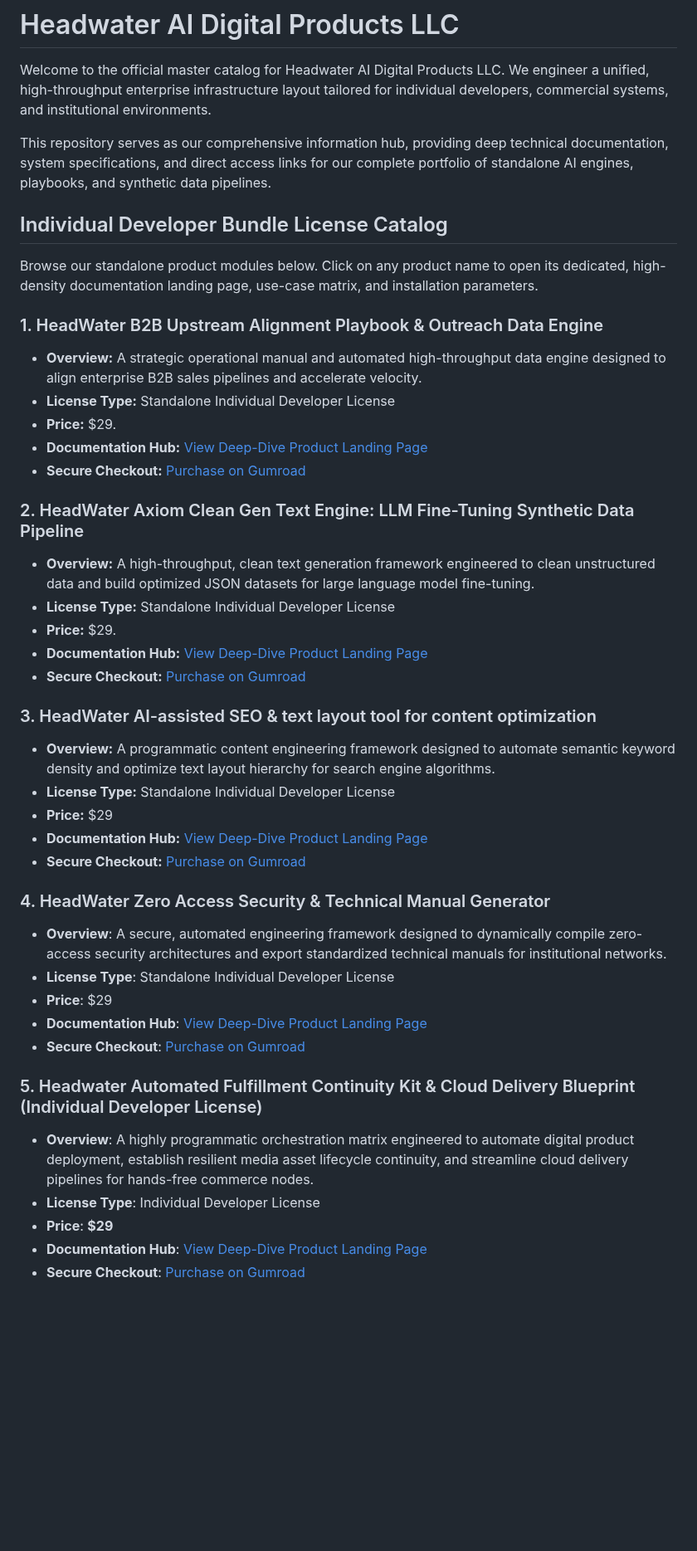
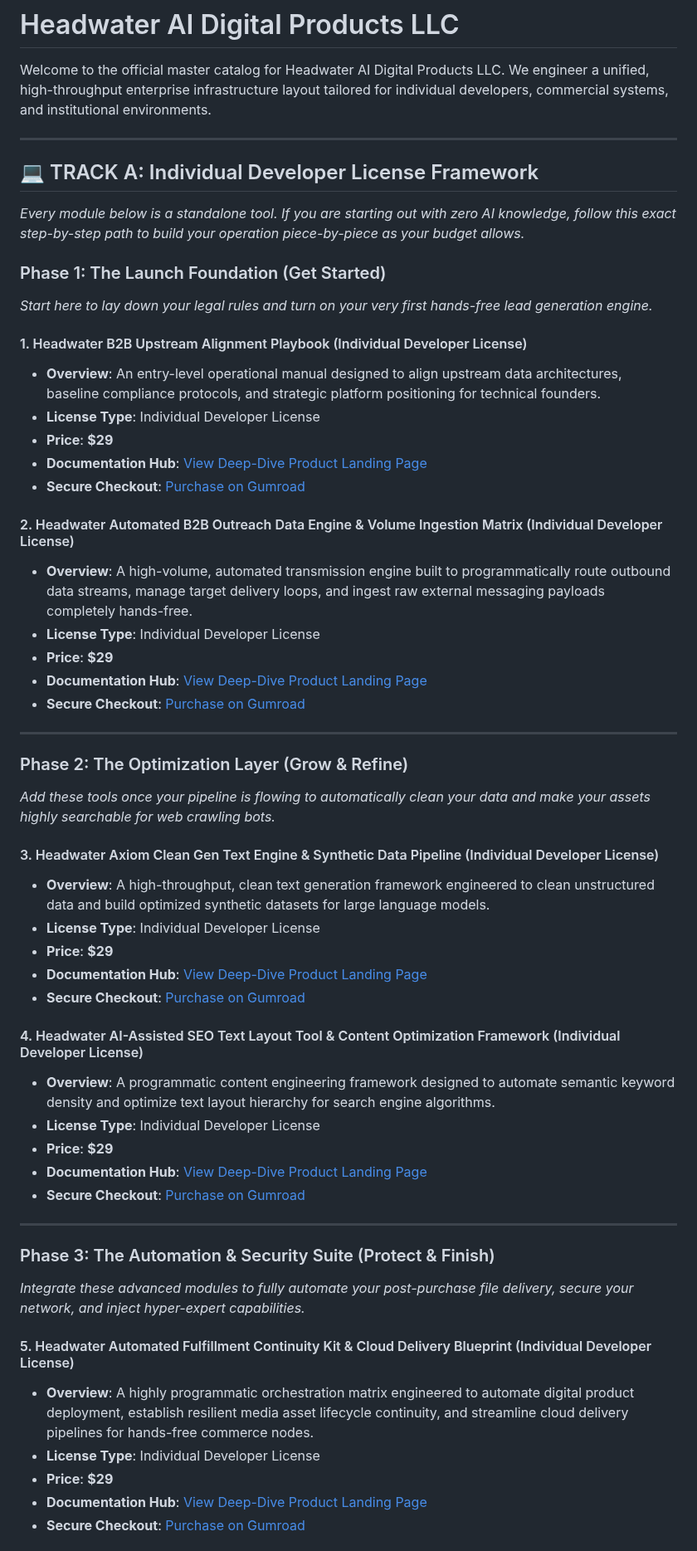
Before and after one commit to PunkiePal/HeadWater-AI-Digital-Products, a Markdown page: README.md, the part around one of its changes. Shown at 83% size. GitHub-like rendering; blank space fills up the shorter version.

```diff
--- a/README.md
+++ b/README.md
@@ -2,41 +2,53 @@
 
 Welcome to the official master catalog for Headwater AI Digital Products LLC. We engineer a unified, high-throughput enterprise infrastructure layout tailored for individual developers, commercial systems, and institutional environments.
 
-This repository serves as our comprehensive information hub, providing deep technical documentation, system specifications, and direct access links for our complete portfolio of standalone AI engines, playbooks, and synthetic data pipelines.
+---
 
-## Individual Developer Bundle License Catalog
+## 💻 TRACK A: Individual Developer License Framework
+*Every module below is a standalone tool. If you are starting out with zero AI knowledge, follow this exact step-by-step path to build your operation piece-by-piece as your budget allows.*
 
-Browse our standalone product modules below. Click on any product name to open its dedicated, high-density documentation landing page, use-case matrix, and installation parameters.
+### Phase 1: The Launch Foundation (Get Started)
+*Start here to lay down your legal rules and turn on your very first hands-free lead generation engine.*
 
-### 1. HeadWater B2B Upstream Alignment Playbook & Outreach Data Engine
-* **Overview:** A strategic operational manual and automated high-throughput data engine designed to align enterprise B2B sales pipelines and accelerate velocity.
-* **License Type:** Standalone Individual Developer License
-* **Price:** $29.
-* **Documentation Hub:** [View Deep-Dive Product Landing Page](./b2b-upstream-alignment-playbook)
-* **Secure Checkout:** [Purchase on Gumroad](https://headwater.gumroad.com/l/b2b-upstream-playbook-individual)
+#### 1. Headwater B2B Upstream Alignment Playbook (Individual Developer License)
+- **Overview**: An entry-level operational manual designed to align upstream data architectures, baseline compliance protocols, and strategic platform positioning for technical founders.
+- **License Type**: Individual Developer License
+- **Price**: **$29**
+- **Documentation Hub**: [View Deep-Dive Product Landing Page](./headwater-b2b-upstream-alignment-playbook.md)
+- **Secure Checkout**: [Purchase on Gumroad](https://gumroad.com)
 
-### 2. HeadWater Axiom Clean Gen Text Engine: LLM Fine-Tuning Synthetic Data Pipeline
-* **Overview:** A high-throughput, clean text generation framework engineered to clean unstructured data and build optimized JSON datasets for large language model fine-tuning.
-* **License Type:** Standalone Individual Developer License
-* **Price:** $29.
-* **Documentation Hub:** [View Deep-Dive Product Landing Page](./axiom-clean-gen-text-engine)
-* **Secure Checkout:** [Purchase on Gumroad](https://headwater.gumroad.com/l/axiom-clean-individual-license)
+#### 2. Headwater Automated B2B Outreach Data Engine & Volume Ingestion Matrix (Individual Developer License)
+- **Overview**: A high-volume, automated transmission engine built to programmatically route outbound data streams, manage target delivery loops, and ingest raw external messaging payloads completely hands-free.
+- **License Type**: Individual Developer License
+- **Price**: **$29**
+- **Documentation Hub**: [View Deep-Dive Product Landing Page](./headwater-automated-b2b-outreach-data-engine-volume-ingestion-matrix.md)
+- **Secure Checkout**: [Purchase on Gumroad](https://gumroad.com)
 
-### 3. HeadWater AI-assisted SEO & text layout tool for content optimization
-* **Overview:** A programmatic content engineering framework designed to automate semantic keyword density and optimize text layout hierarchy for search engine algorithms.
-* **License Type:** Standalone Individual Developer License
-* **Price:** $29
-* **Documentation Hub:** [View Deep-Dive Product Landing Page](./ai-assisted-seo-text-layout-tool-content-optimization.md)
-* **Secure Checkout:** [Purchase on Gumroad](https://headwater.gumroad.com/l/seo-layout-tool-individual)
+---
 
-### 4. HeadWater Zero Access Security & Technical Manual Generator
-- **Overview**: A secure, automated engineering framework designed to dynamically compile zero-access security architectures and export standardized technical manuals for institutional networks.
-- **License Type**: Standalone Individual Developer License
-- **Price**: $29
-- **Documentation Hub**: [View Deep-Dive Product Landing Page](./zero-access-security-technical-manual-generator.md)
-- **Secure Checkout**: [Purchase on Gumroad](https://headwater.gumroad.com/l/zero-access-security-manual-individual)
+### Phase 2: The Optimization Layer (Grow & Refine)
+*Add these tools once your pipeline is flowing to automatically clean your data and make your assets highly searchable for web crawling bots.*
 
-### 5. Headwater Automated Fulfillment Continuity Kit & Cloud Delivery Blueprint (Individual Developer License)
+#### 3. Headwater Axiom Clean Gen Text Engine & Synthetic Data Pipeline (Individual Developer License)
+- **Overview**: A high-throughput, clean text generation framework engineered to clean unstructured data and build optimized synthetic datasets for large language models.
+- **License Type**: Individual Developer License
+- **Price**: **$29**
+- **Documentation Hub**: [View Deep-Dive Product Landing Page](./headwater-axiom-clean-gen-text-engine.md)
+- **Secure Checkout**: [Purchase on Gumroad](https://gumroad.com)
+
+#### 4. Headwater AI-Assisted SEO Text Layout Tool & Content Optimization Framework (Individual Developer License)
+- **Overview**: A programmatic content engineering framework designed to automate semantic keyword density and optimize text layout hierarchy for search engine algorithms.
+- **License Type**: Individual Developer License
+- **Price**: **$29**
+- **Documentation Hub**: [View Deep-Dive Product Landing Page](./headwater-ai-assisted-seo-text-layout-tool-content-optimization.md)
+- **Secure Checkout**: [Purchase on Gumroad](https://gumroad.com)
+
+---
+
+### Phase 3: The Automation & Security Suite (Protect & Finish)
+*Integrate these advanced modules to fully automate your post-purchase file delivery, secure your network, and inject hyper-expert capabilities.*
+
+#### 5. Headwater Automated Fulfillment Continuity Kit & Cloud Delivery Blueprint (Individual Developer License)
 - **Overview**: A highly programmatic orchestration matrix engineered to automate digital product deployment, establish resilient media asset lifecycle continuity, and streamline cloud delivery pipelines for hands-free commerce nodes.
 - **License Type**: Individual Developer License
 - **Price**: **$29**
```
Also changed, not shown: other parts of README.md (+14 -17 lines).
